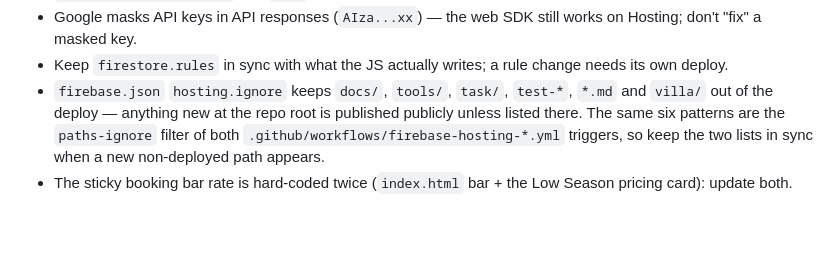
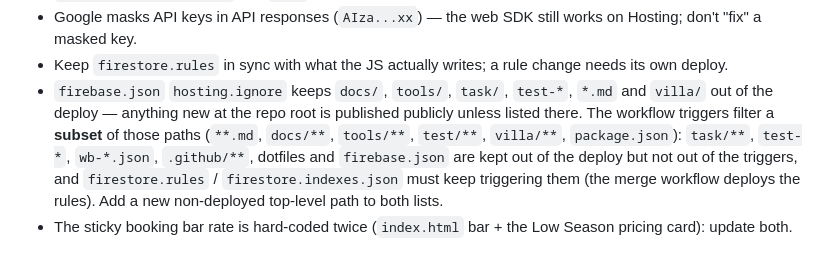
Before and after one commit to emaxgms/VillaST, a Markdown page: AGENTS.md, the part around the change. Drawn GitHub-style; blank space fills up the shorter version.

Commit message:
docs(agents): state the real relation between the two path lists (#44)
Round-1 review (sdlc-review) caught a false claim: hosting.ignore and the
workflow paths-ignore are not the same six patterns. The bullet now says the
trigger filter is a strict subset and names what is only kept out of the
deploy, plus why firestore.rules/indexes must keep triggering.

```diff
--- a/AGENTS.md
+++ b/AGENTS.md
@@ -100,8 +100,11 @@ browser (booking form, admin login, calendar, sticky bar, both language pages) a
   "fix" a masked key.
 - Keep `firestore.rules` in sync with what the JS actually writes; a rule change needs its own deploy.
 - `firebase.json` `hosting.ignore` keeps `docs/`, `tools/`, `task/`, `test-*`, `*.md` and `villa/` out
-  of the deploy — anything new at the repo root is published publicly unless listed there. The same
-  six patterns are the `paths-ignore` filter of both `.github/workflows/firebase-hosting-*.yml`
-  triggers, so keep the two lists in sync when a new non-deployed path appears.
+  of the deploy — anything new at the repo root is published publicly unless listed there. The
+  workflow triggers filter a **subset** of those paths (`**.md`, `docs/**`, `tools/**`, `test/**`,
+  `villa/**`, `package.json`): `task/**`, `test-*`, `wb-*.json`, `.github/**`, dotfiles and
+  `firebase.json` are kept out of the deploy but not out of the triggers, and `firestore.rules` /
+  `firestore.indexes.json` must keep triggering them (the merge workflow deploys the rules). Add a new
+  non-deployed top-level path to both lists.
 - The sticky booking bar rate is hard-coded twice (`index.html` bar + the Low Season pricing card):
   update both.
```
